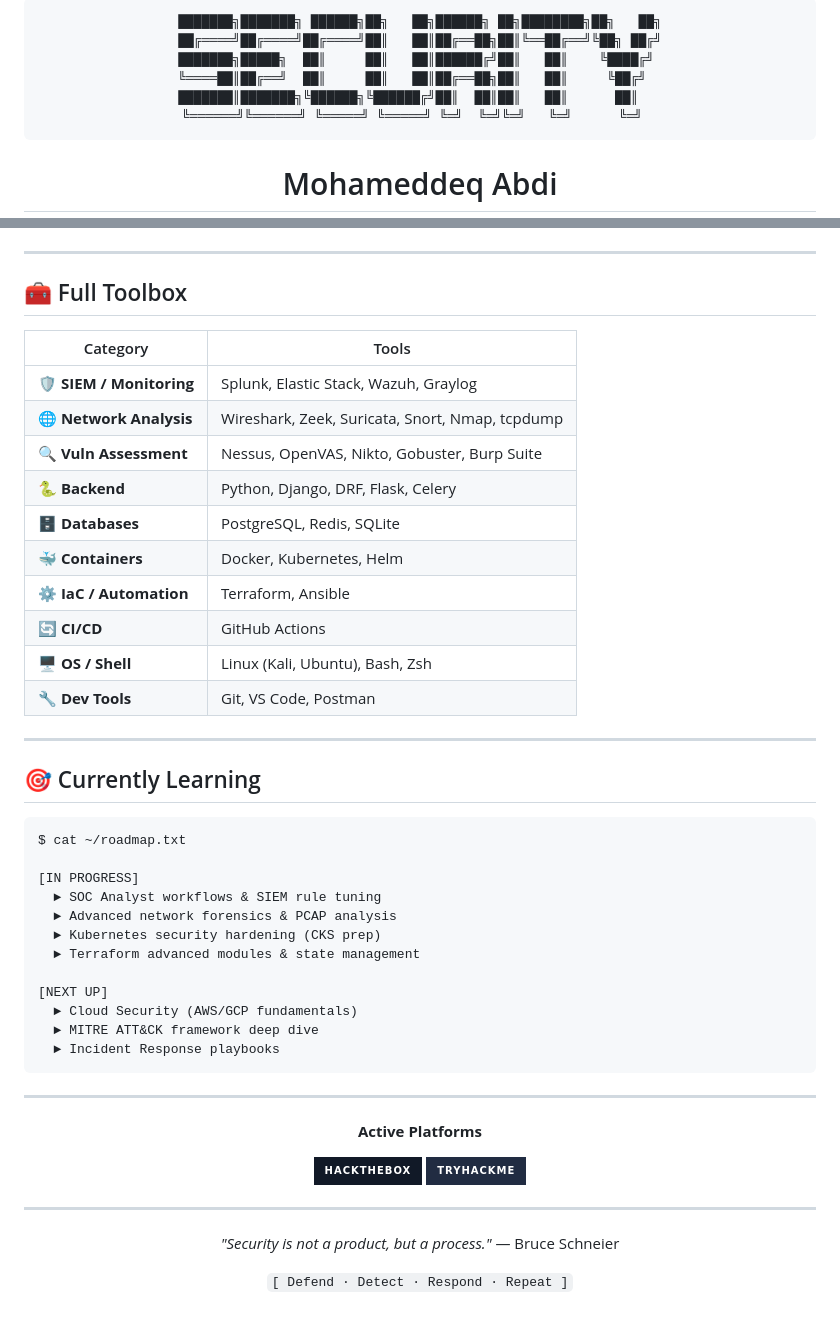
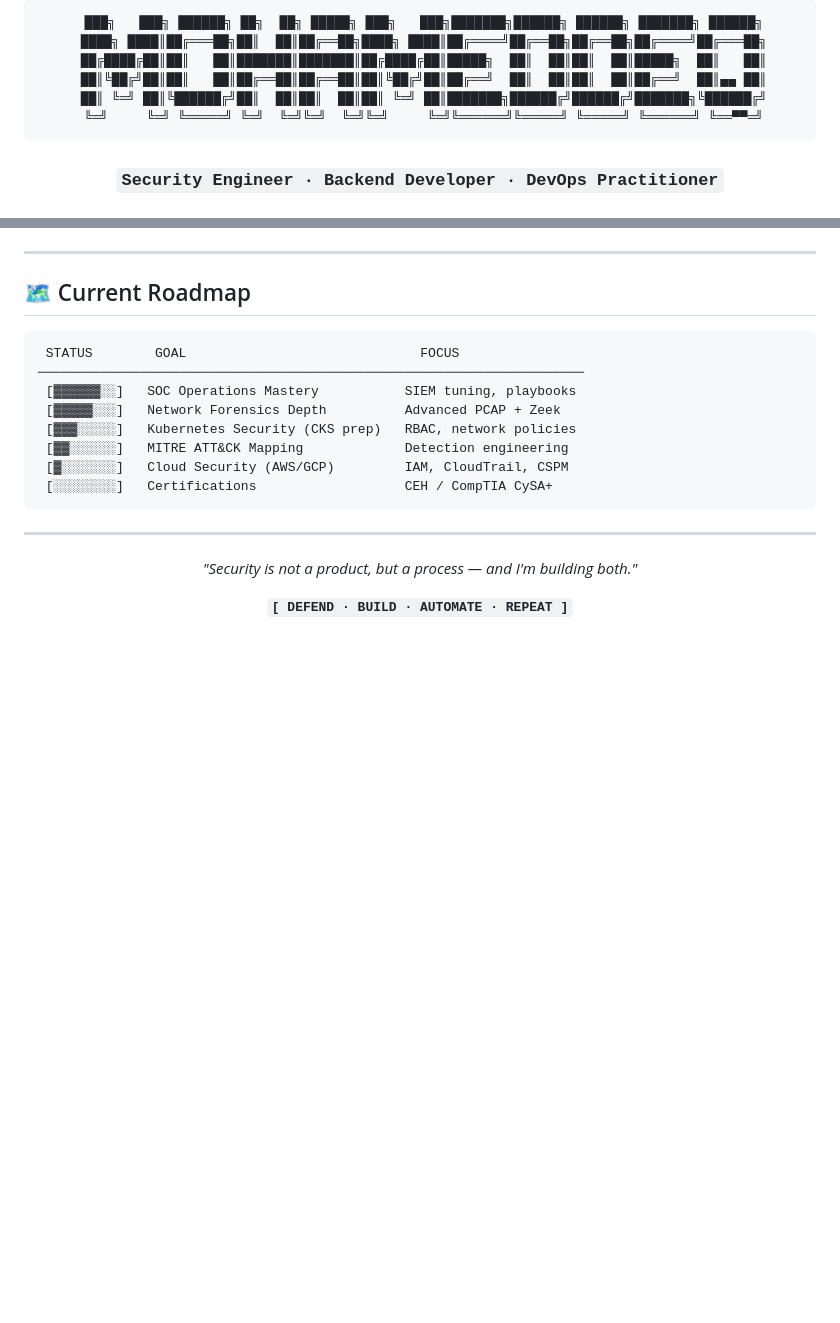
Before and after one commit to Mohameddek1/Mohameddek1, a Markdown page: README.md, 2 parts joined by grey strips. Rendered like a GitHub page; badges without logos; blank space fills up the shorter version.

````diff
--- a/README.md
+++ b/README.md
@@ -1,13 +1,13 @@
 <div align="center">
 
 ```
-███████╗███████╗ ██████╗██╗   ██╗██████╗ ██╗████████╗██╗   ██╗
-██╔════╝██╔════╝██╔════╝██║   ██║██╔══██╗██║╚══██╔══╝╚██╗ ██╔╝
-███████╗█████╗  ██║     ██║   ██║██████╔╝██║   ██║    ╚████╔╝
-╚════██║██╔══╝  ██║     ██║   ██║██╔══██╗██║   ██║     ╚██╔╝
-███████║███████╗╚██████╗╚██████╔╝██║  ██║██║   ██║      ██║
-╚══════╝╚══════╝ ╚═════╝ ╚═════╝ ╚═╝  ╚═╝╚═╝   ╚═╝      ╚═╝
+ ███╗   ███╗ ██████╗ ██╗  ██╗ █████╗ ███╗   ███╗███████╗██████╗ ██████╗ ███████╗ ██████╗
+ ████╗ ████║██╔═══██╗██║  ██║██╔══██╗████╗ ████║██╔════╝██╔══██╗██╔══██╗██╔════╝██╔═══██╗
+ ██╔████╔██║██║   ██║███████║███████║██╔████╔██║█████╗  ██║  ██║██║  ██║█████╗  ██║   ██║
+ ██║╚██╔╝██║██║   ██║██╔══██║██╔══██║██║╚██╔╝██║██╔══╝  ██║  ██║██║  ██║██╔══╝  ██║▄▄ ██║
+ ██║ ╚═╝ ██║╚██████╔╝██║  ██║██║  ██║██║ ╚═╝ ██║███████╗██████╔╝██████╔╝███████╗╚██████╔╝
+ ╚═╝     ╚═╝ ╚═════╝ ╚═╝  ╚═╝╚═╝  ╚═╝╚═╝     ╚═╝╚══════╝╚═════╝ ╚═════╝ ╚══════╝ ╚══▀▀═╝
 ```
 
-# Mohameddeq Abdi
+### `Security Engineer · Backend Developer · DevOps Practitioner`
 
@@ -174,53 +195,25 @@ class BackendEngineer:
 
 ---
 
-## 🧰 Full Toolbox
+## 🗺️ Current Roadmap
 
-| Category | Tools |
-|---|---|
-| 🛡️ **SIEM / Monitoring** | Splunk, Elastic Stack, Wazuh, Graylog |
-| 🌐 **Network Analysis** | Wireshark, Zeek, Suricata, Snort, Nmap, tcpdump |
-| 🔍 **Vuln Assessment** | Nessus, OpenVAS, Nikto, Gobuster, Burp Suite |
-| 🐍 **Backend** | Python, Django, DRF, Flask, Celery |
-| 🗄️ **Databases** | PostgreSQL, Redis, SQLite |
-| 🐳 **Containers** | Docker, Kubernetes, Helm |
-| ⚙️ **IaC / Automation** | Terraform, Ansible |
-| 🔄 **CI/CD** | GitHub Actions |
-| 🖥️ **OS / Shell** | Linux (Kali, Ubuntu), Bash, Zsh |
-| 🔧 **Dev Tools** | Git, VS Code, Postman |
-
----
-
-## 🎯 Currently Learning
-
-```bash
-$ cat ~/roadmap.txt
-
-[IN PROGRESS]
-  ► SOC Analyst workflows & SIEM rule tuning
-  ► Advanced network forensics & PCAP analysis
-  ► Kubernetes security hardening (CKS prep)
-  ► Terraform advanced modules & state management
-
-[NEXT UP]
-  ► Cloud Security (AWS/GCP fundamentals)
-  ► MITRE ATT&CK framework deep dive
-  ► Incident Response playbooks
+```
+ STATUS        GOAL                              FOCUS
+──────────────────────────────────────────────────────────────────────
+ [▓▓▓▓▓▓░░]   SOC Operations Mastery           SIEM tuning, playbooks
+ [▓▓▓▓▓░░░]   Network Forensics Depth          Advanced PCAP + Zeek
+ [▓▓▓░░░░░]   Kubernetes Security (CKS prep)   RBAC, network policies
+ [▓▓░░░░░░]   MITRE ATT&CK Mapping             Detection engineering
+ [▓░░░░░░░]   Cloud Security (AWS/GCP)         IAM, CloudTrail, CSPM
+ [░░░░░░░░]   Certifications                   CEH / CompTIA CySA+
 ```
 
 ---
 
 <div align="center">
 
-**Active Platforms**
+*"Security is not a product, but a process — and I'm building both."*
 
-[![HackTheBox](https://img.shields.io/badge/HackTheBox-111927?style=for-the-badge&logo=hackthebox&logoColor=9FEF00)](https://app.hackthebox.com/)
-[![TryHackMe](https://img.shields.io/badge/TryHackMe-212C42?style=for-the-badge&logo=tryhackme&logoColor=white)](https://tryhackme.com/)
-
----
-
-*"Security is not a product, but a process."* — Bruce Schneier
-
-`[ Defend · Detect · Respond · Repeat ]`
+**`[ DEFEND · BUILD · AUTOMATE · REPEAT ]`**
 
 </div>
````
Also changed, not shown: other parts of README.md (+114 -93 lines).
